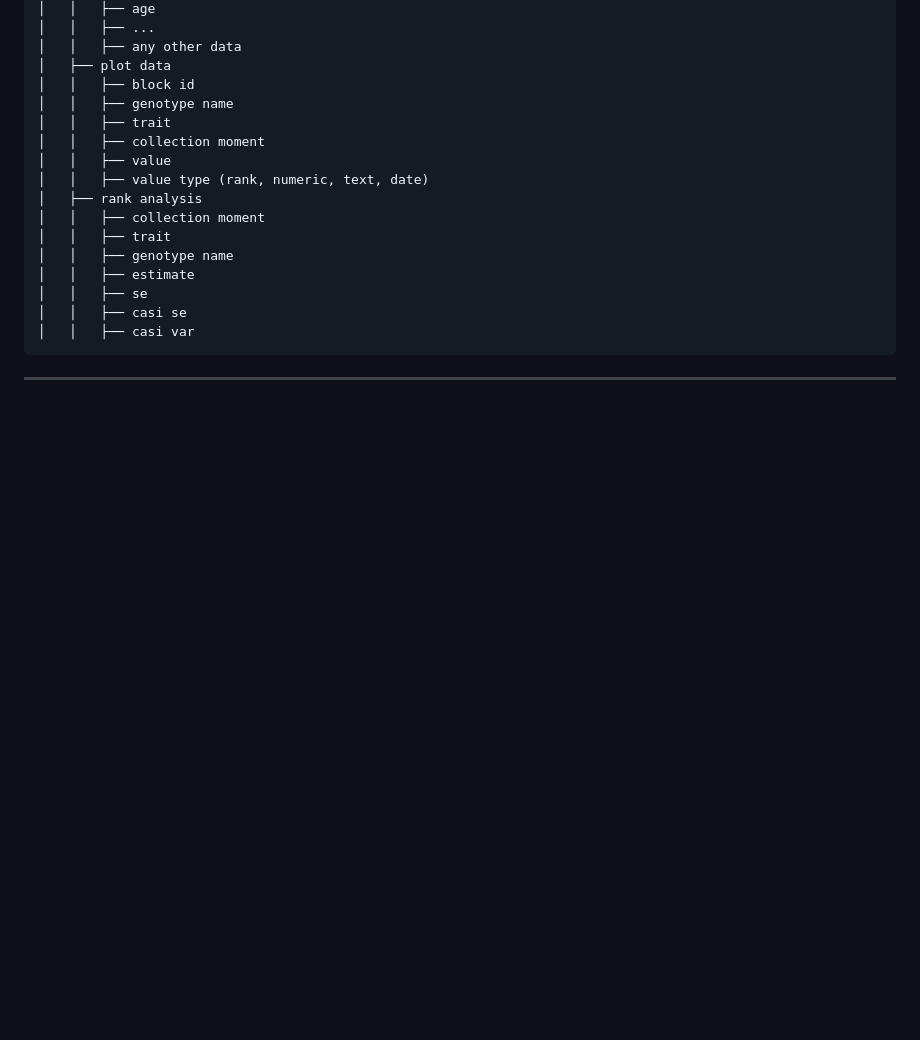
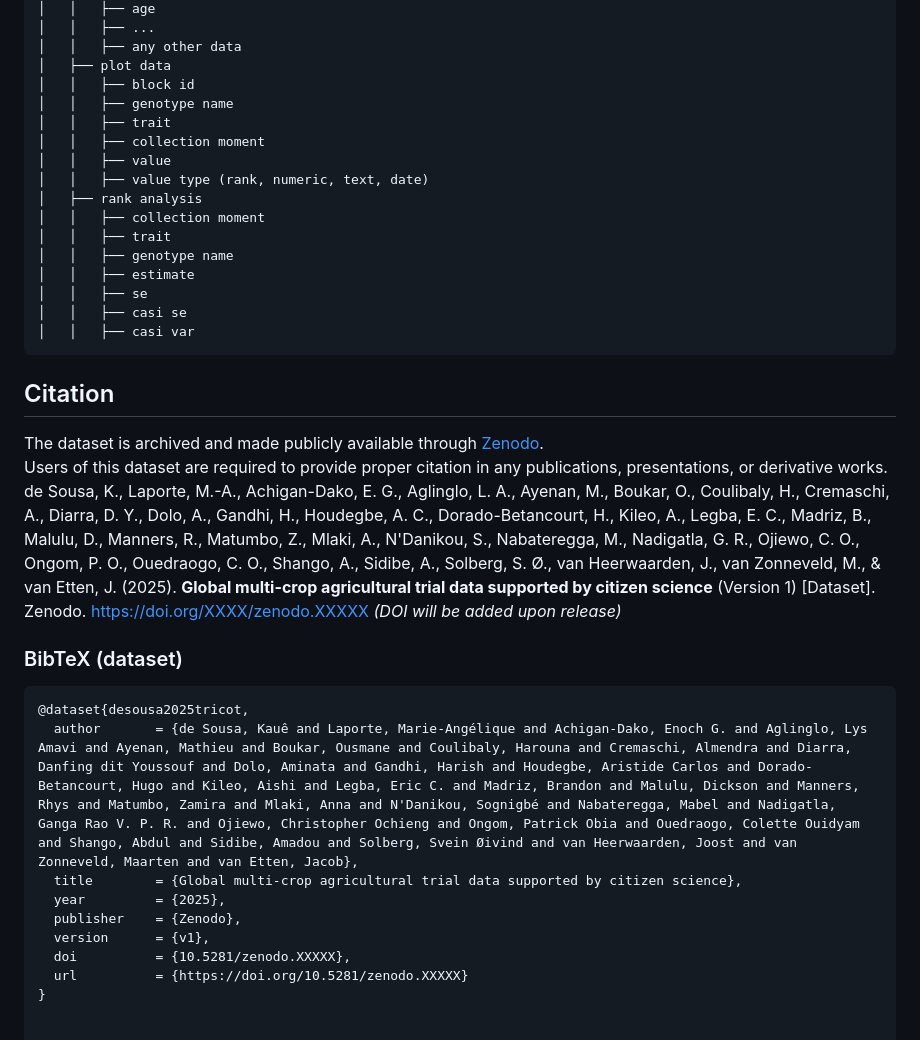
Before and after one commit to AgrDataSci/tricot-data, a Markdown page: README.md, the part around the change. GitHub-like rendering; blank space fills up the shorter version.

````diff
--- a/README.md
+++ b/README.md
@@ -102,5 +102,20 @@ The hierarchical organization allows users to track data from trial design throu
 │   │   ├── casi var
 ```
 
+## Citation
 
----
+The dataset is archived and made publicly available through [Zenodo](https://zenodo.org/).
+Users of this dataset are required to provide proper citation in any publications, presentations, or derivative works.
+de Sousa, K., Laporte, M.-A., Achigan-Dako, E. G., Aglinglo, L. A., Ayenan, M., Boukar, O., Coulibaly, H., Cremaschi, A., Diarra, D. Y., Dolo, A., Gandhi, H., Houdegbe, A. C., Dorado-Betancourt, H., Kileo, A., Legba, E. C., Madriz, B., Malulu, D., Manners, R., Matumbo, Z., Mlaki, A., N'Danikou, S., Nabateregga, M., Nadigatla, G. R., Ojiewo, C. O., Ongom, P. O., Ouedraogo, C. O., Shango, A., Sidibe, A., Solberg, S. Ø., van Heerwaarden, J., van Zonneveld, M., & van Etten, J. (2025). **Global multi-crop agricultural trial data supported by citizen science** (Version 1) [Dataset]. Zenodo. https://doi.org/XXXX/zenodo.XXXXX  *(DOI will be added upon release)*
+
+### BibTeX (dataset)
+```bibtex
+@dataset{desousa2025tricot,
+  author       = {de Sousa, Kauê and Laporte, Marie-Angélique and Achigan-Dako, Enoch G. and Aglinglo, Lys Amavi and Ayenan, Mathieu and Boukar, Ousmane and Coulibaly, Harouna and Cremaschi, Almendra and Diarra, Danfing dit Youssouf and Dolo, Aminata and Gandhi, Harish and Houdegbe, Aristide Carlos and Dorado-Betancourt, Hugo and Kileo, Aishi and Legba, Eric C. and Madriz, Brandon and Malulu, Dickson and Manners, Rhys and Matumbo, Zamira and Mlaki, Anna and N'Danikou, Sognigbé and Nabateregga, Mabel and Nadigatla, Ganga Rao V. P. R. and Ojiewo, Christopher Ochieng and Ongom, Patrick Obia and Ouedraogo, Colette Ouidyam and Shango, Abdul and Sidibe, Amadou and Solberg, Svein Øivind and van Heerwaarden, Joost and van Zonneveld, Maarten and van Etten, Jacob},
+  title        = {Global multi-crop agricultural trial data supported by citizen science},
+  year         = {2025},
+  publisher    = {Zenodo},
+  version      = {v1},
+  doi          = {10.5281/zenodo.XXXXX},
+  url          = {https://doi.org/10.5281/zenodo.XXXXX}
+}
````
